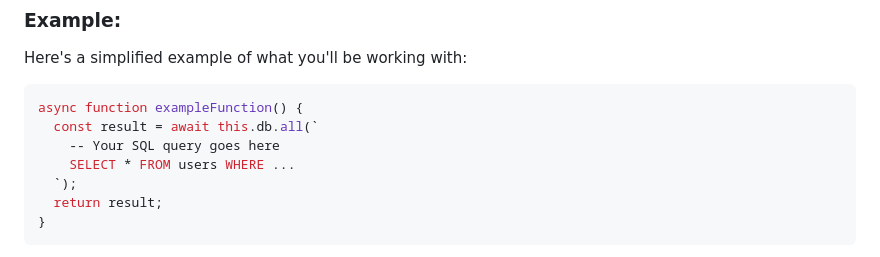
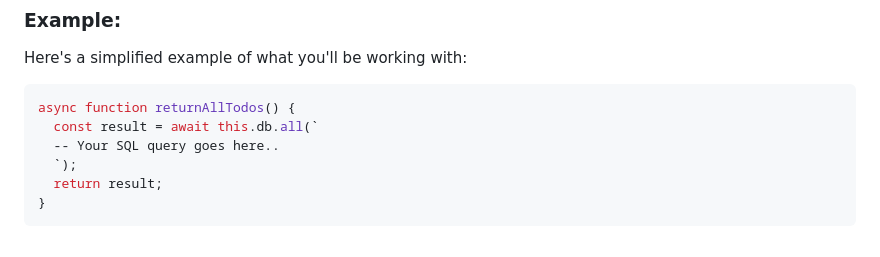
Before and after one commit to Dedekind561/javascript-todo-app, a Markdown page: README.md, the part around the change printed below. Rendered like a GitHub page.

````diff
--- a/README.md
+++ b/README.md
@@ -71,10 +71,9 @@ We want to reassure you that your primary focus should be on writing effective S
 Here's a simplified example of what you'll be working with:
 
 ```javascript
-async function exampleFunction() {
+async function returnAllTodos() {
   const result = await this.db.all(`
-    -- Your SQL query goes here
-    SELECT * FROM users WHERE ...
+  -- Your SQL query goes here..
   `);
   return result;
 }
````
Also changed, not shown: other parts of README.md (+33 -32 lines).
